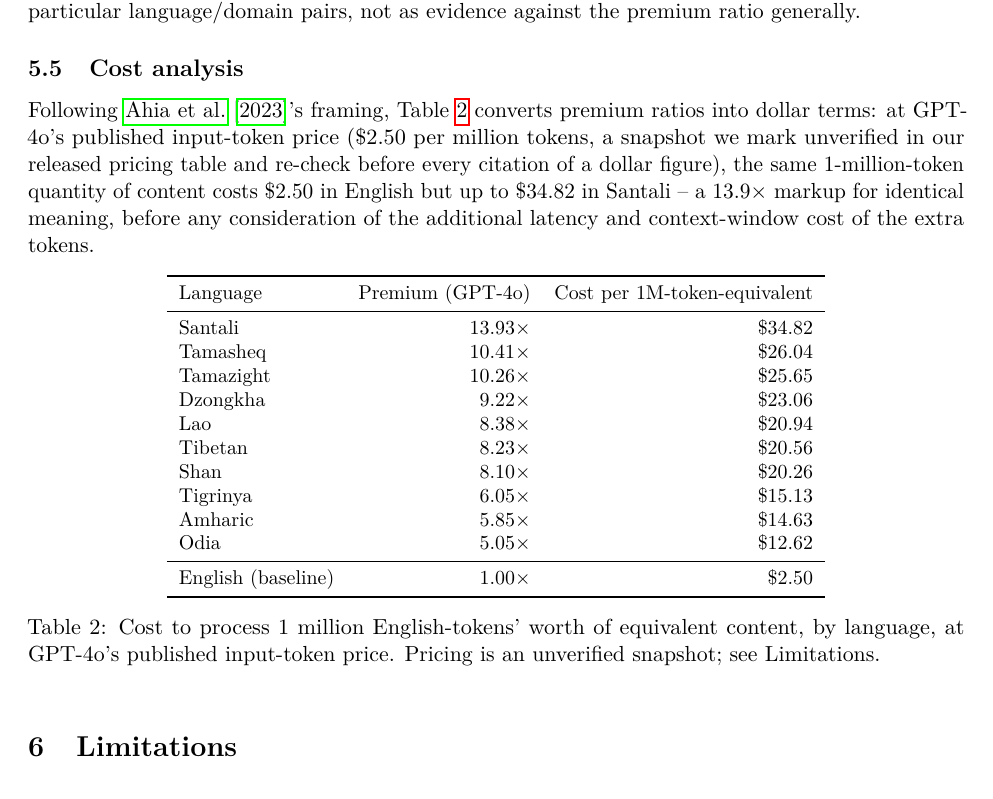
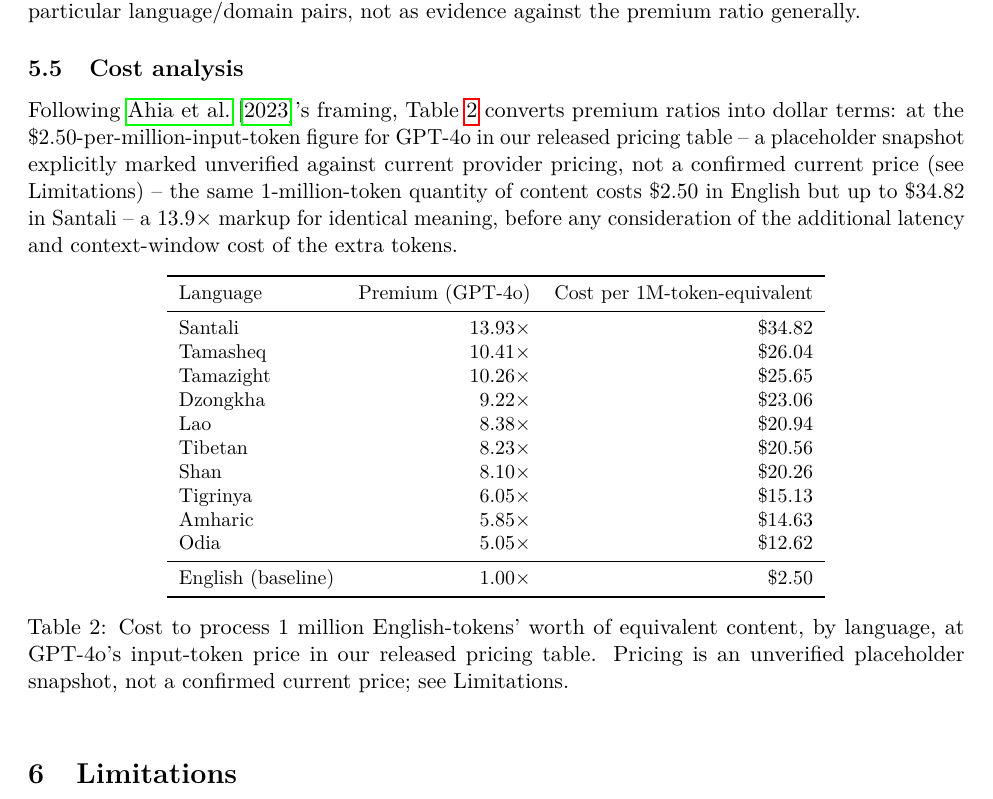
Before and after one commit to Shreyaskc/token-tax, a LaTeX paper (paper/main.tex): part of page 6 of 8, cut so that both start at the same text. Compiled offline with pdfLaTeX.

Commit message:
Fix internal contradiction in cost-analysis pricing language
Calling the $2.50/M figure "GPT-4o's published input-token price" while
also flagging it as unverified in the same sentence was self-contradicting
-- "published" implies a confirmed real number, which is exactly what
"unverified" says it isn't. Reworded in both the prose and Table 2's
caption to call it a placeholder snapshot from our own pricing table,
never a confirmed current price, consistent with the Limitations section.

```diff
--- a/paper/main.tex
+++ b/paper/main.tex
@@ -308,13 +308,13 @@ the premium ratio generally.
 \label{sec:cost}
 
 Following \citet{ahia2023}'s framing, Table~\ref{tab:cost} converts premium
-ratios into dollar terms: at GPT-4o's published input-token price
-(\$2.50 per million tokens, a snapshot we mark unverified in our released
-pricing table and re-check before every citation of a dollar figure), the
-same 1-million-token quantity of content costs \$2.50 in English but up to
-\$34.82 in Santali -- a 13.9$\times$ markup for identical meaning, before
-any consideration of the additional latency and context-window cost of the
-extra tokens.
+ratios into dollar terms: at the \$2.50-per-million-input-token figure for
+GPT-4o in our released pricing table -- a placeholder snapshot explicitly
+marked unverified against current provider pricing, not a confirmed
+current price (see Limitations) -- the same 1-million-token quantity of
+content costs \$2.50 in English but up to \$34.82 in Santali -- a
+13.9$\times$ markup for identical meaning, before any consideration of the
+additional latency and context-window cost of the extra tokens.
 
 \begin{table}[htbp]
 \centering
@@ -338,8 +338,9 @@ English (baseline) & 1.00$\times$ & \$2.50 \\
 \bottomrule
 \end{tabular}
 \caption{Cost to process 1 million English-tokens' worth of equivalent
-content, by language, at GPT-4o's published input-token price. Pricing is
-an unverified snapshot; see Limitations.}
+content, by language, at GPT-4o's input-token price in our released
+pricing table. Pricing is an unverified placeholder snapshot, not a
+confirmed current price; see Limitations.}
 \label{tab:cost}
 \end{table}
 
```
Also changed, not shown: paper/main.pdf.
